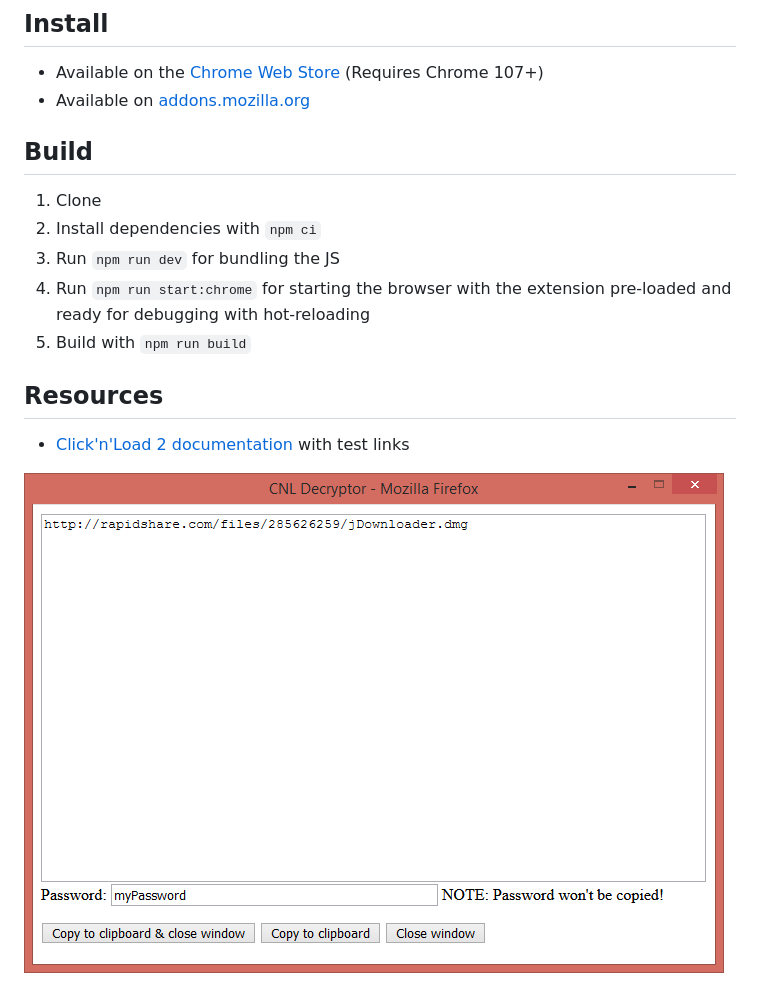
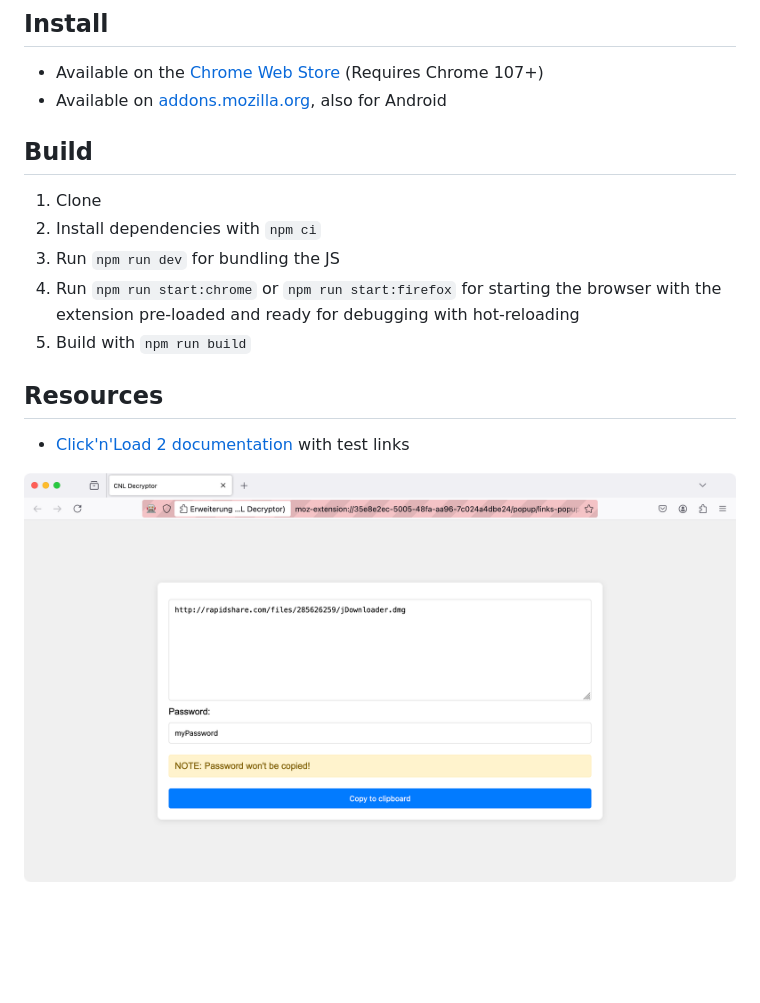
Before and after one commit to Brawl345/CNL-decryptor, a Markdown page: README.md, the part around the change. Drawn GitHub-style; pictures changed too: screenshot.png; blank space fills up the shorter version.

```diff
--- a/README.md
+++ b/README.md
@@ -8,14 +8,14 @@ The add-on can be temporarily disabled via an action button in the toolbar.
 
 - Available on
   the [Chrome Web Store](https://chrome.google.com/webstore/detail/cnl-decryptor/hfmolcaikbnbminafcmeiejglbeelilh) (Requires Chrome 107+)
-- Available on [addons.mozilla.org](https://addons.mozilla.org/firefox/addon/cnl-decryptor/)
+- Available on [addons.mozilla.org](https://addons.mozilla.org/firefox/addon/cnl-decryptor/), also for Android
 
 ## Build
 
 1. Clone
 2. Install dependencies with `npm ci`
 3. Run `npm run dev` for bundling the JS
-4. Run `npm run start:chrome` for starting the browser with the extension pre-loaded and ready for debugging with
+4. Run `npm run start:chrome` or `npm run start:firefox` for starting the browser with the extension pre-loaded and ready for debugging with
    hot-reloading
 5. Build with `npm run build`
 
```
Also changed, not shown: CHANGES.md (+5 -0 lines), 8 other files.
